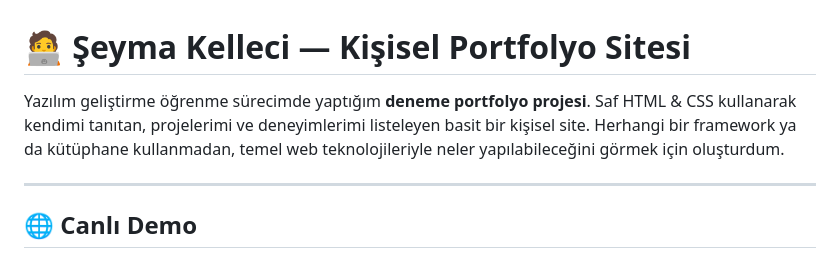
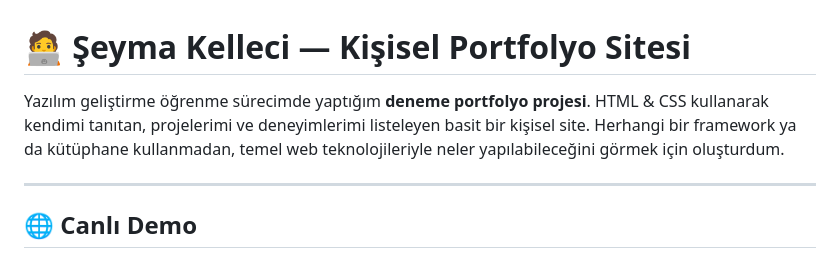
Before and after one commit to symkllci/WebCraft-Bootcamp-Portfolyo-HTML-CSS, a Markdown page: README.md, the part around the change. Rendered like a GitHub page.

```diff
--- a/README.md
+++ b/README.md
@@ -1,6 +1,6 @@
 # 🧑‍💻 Şeyma Kelleci — Kişisel Portfolyo Sitesi
 
-Yazılım geliştirme öğrenme sürecimde yaptığım **deneme portfolyo projesi**. Saf HTML & CSS kullanarak kendimi tanıtan, projelerimi ve deneyimlerimi listeleyen basit bir kişisel site. Herhangi bir framework ya da kütüphane kullanmadan, temel web teknolojileriyle neler yapılabileceğini görmek için oluşturdum.
+Yazılım geliştirme öğrenme sürecimde yaptığım **deneme portfolyo projesi**. HTML & CSS kullanarak kendimi tanıtan, projelerimi ve deneyimlerimi listeleyen basit bir kişisel site. Herhangi bir framework ya da kütüphane kullanmadan, temel web teknolojileriyle neler yapılabileceğini görmek için oluşturdum.
 
 ---
 
```
